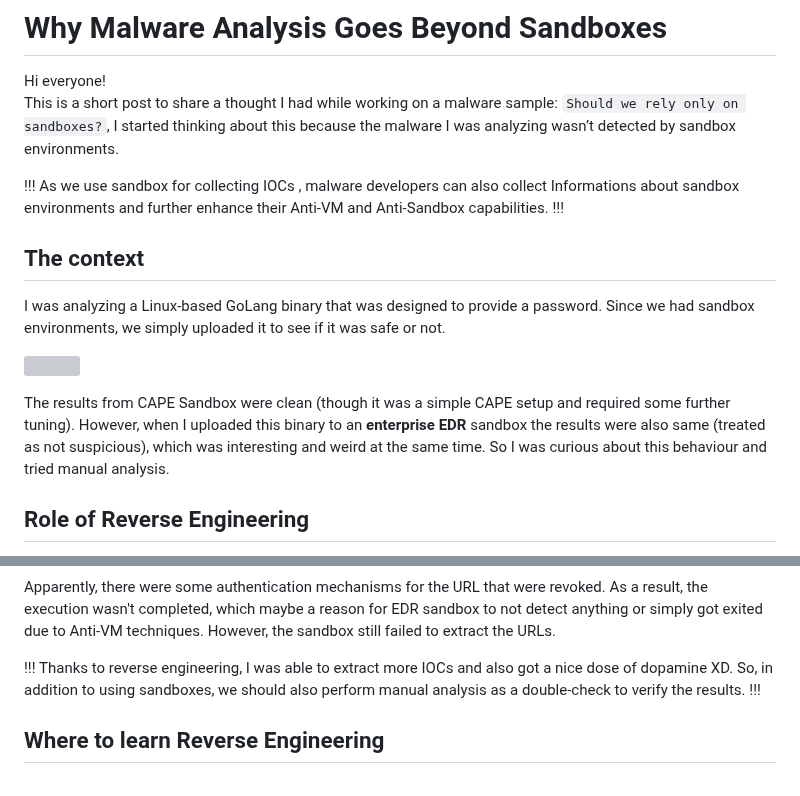
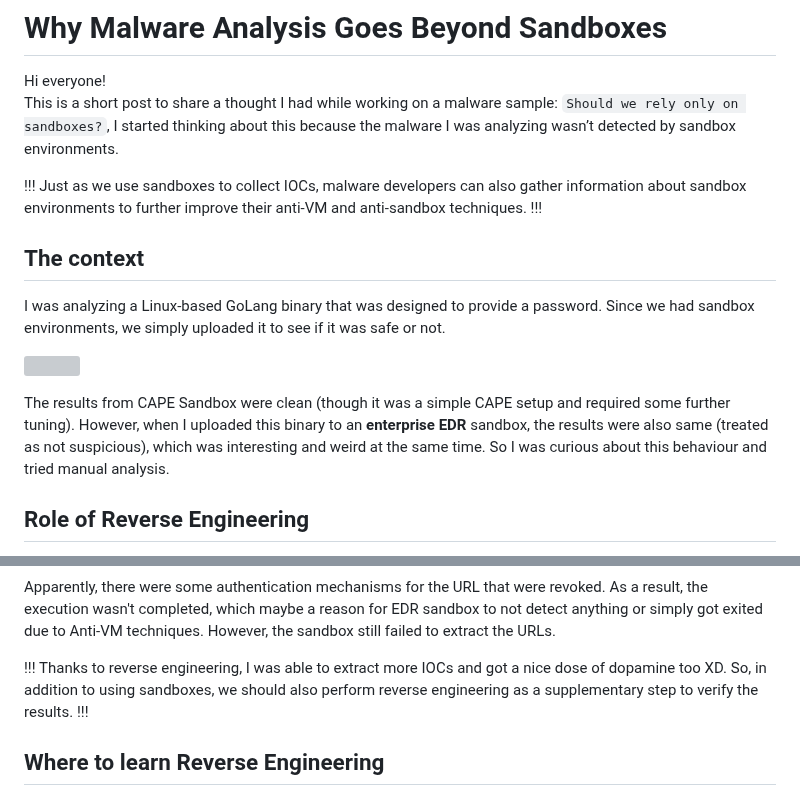
Before and after one commit to nxb1t/nxb1t.github.io, a Markdown page: Malware Analysis/sandbox_reverse.md, 2 parts joined by grey strips. Drawn GitHub-style; grey boxes are pictures that could not be loaded.

Commit message:
Added more content

```diff
--- a/Malware Analysis/sandbox_reverse.md
+++ b/Malware Analysis/sandbox_reverse.md
@@ -17,7 +17,7 @@ Hi everyone!<br>
 This is a short post to share a thought I had while working on a malware sample: `Should we rely only on sandboxes?`, I started thinking about this because the malware I was analyzing wasn’t detected by sandbox environments.
 
 !!!
-As we use sandbox for collecting IOCs , malware developers can also collect Informations about sandbox environments and further enhance their Anti-VM and Anti-Sandbox capabilities.
+Just as we use sandboxes to collect IOCs, malware developers can also gather information about sandbox environments to further improve their anti-VM and anti-sandbox techniques.
 !!!
 
 
@@ -27,7 +27,7 @@ I was analyzing a Linux-based GoLang binary that was designed to provide a passw
 
 ![](/assets/img/sandbox_reverse/cape_result.png)
 
-The results from CAPE Sandbox were clean (though it was a simple CAPE setup and required some further tuning). However, when I uploaded this binary to an **enterprise EDR** sandbox the results were also same (treated as not suspicious), which was interesting and weird at the same time. So I was curious about this behaviour and tried manual analysis.
+The results from CAPE Sandbox were clean (though it was a simple CAPE setup and required some further tuning). However, when I uploaded this binary to an **enterprise EDR** sandbox, the results were also same (treated as not suspicious), which was interesting and weird at the same time. So I was curious about this behaviour and tried manual analysis.
 
 ## Role of Reverse Engineering
 
@@ -44,7 +44,7 @@ During the dynamic analysis, I found some urls from the sample which was not giv
 Apparently, there were some authentication mechanisms for the URL that were revoked. As a result, the execution wasn't completed, which maybe a reason for  EDR sandbox to not detect anything or simply got exited due to Anti-VM techniques. However, the sandbox still failed to extract the URLs.
 
 !!!
-Thanks to reverse engineering, I was able to extract more IOCs and also got a nice dose of dopamine XD. So, in addition to using sandboxes, we should also perform manual analysis as a double-check to verify the results.
+Thanks to reverse engineering, I was able to extract more IOCs and got a nice dose of dopamine too XD. So, in addition to using sandboxes, we should also perform reverse engineering as a supplementary step to verify the results.
 !!!
 
 ## Where to learn Reverse Engineering
```
